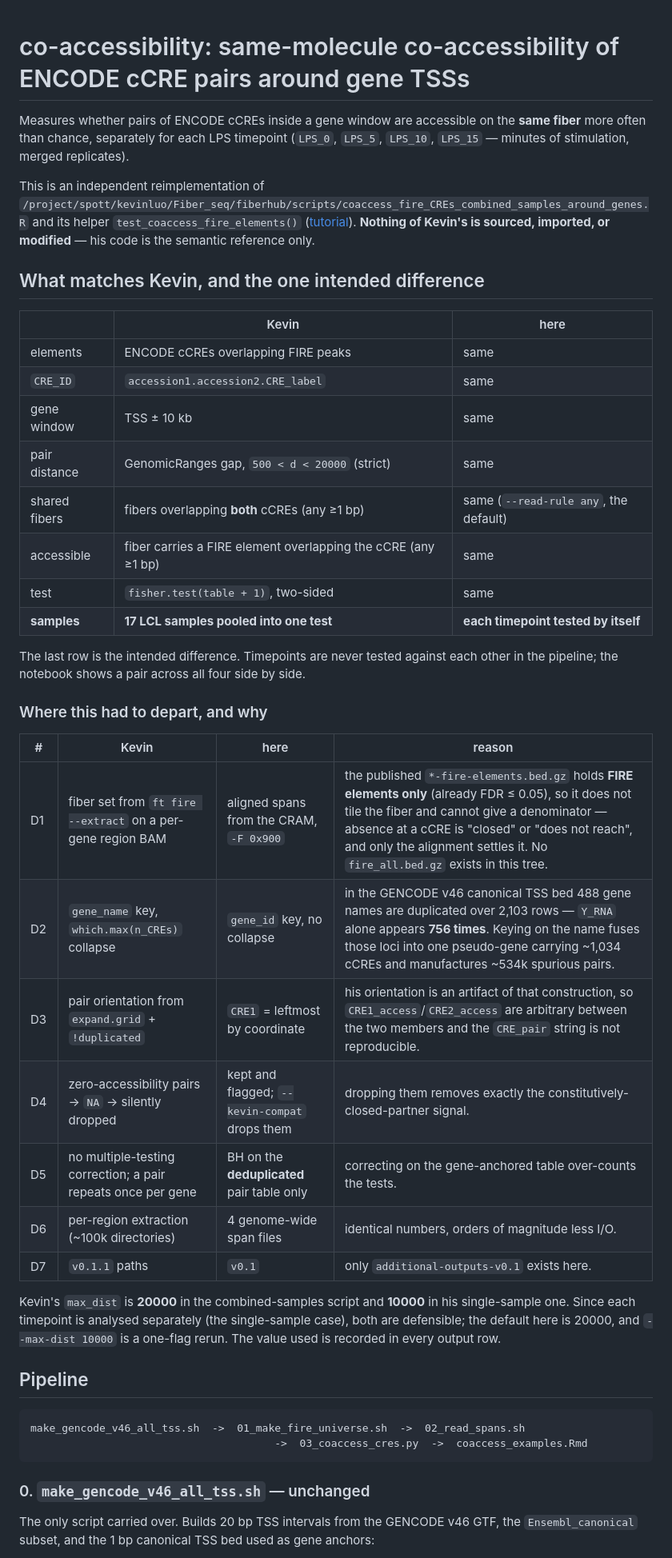
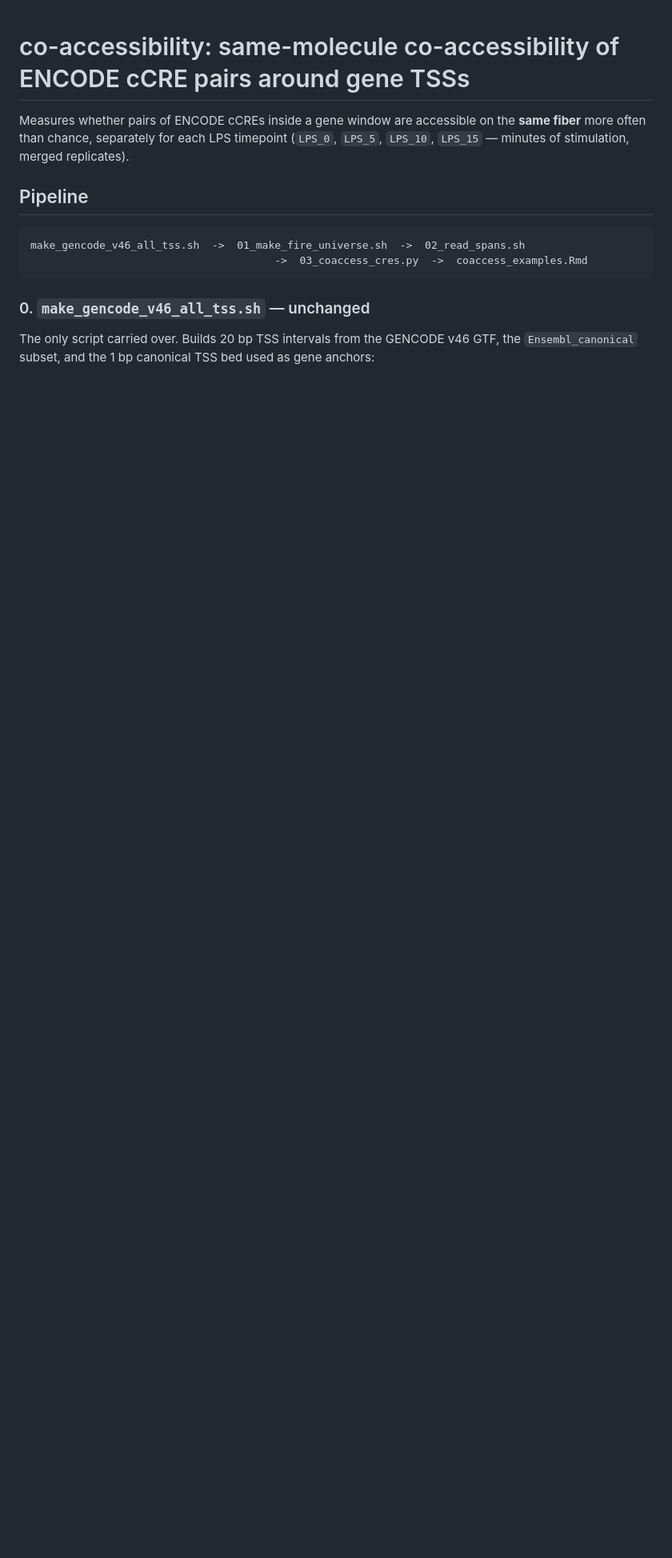
Before and after one commit to CrystalShann/fiber-seq-analysis, a Markdown page: code/co-accessibility/README.md, the part around one of its changes. Shown at 80% size. Drawn GitHub-style; blank space fills up the shorter version.

```diff
--- a/code/co-accessibility/README.md
+++ b/code/co-accessibility/README.md
@@ -3,46 +3,6 @@
 Measures whether pairs of ENCODE cCREs inside a gene window are accessible on the
 **same fiber** more often than chance, separately for each LPS timepoint
 (`LPS_0`, `LPS_5`, `LPS_10`, `LPS_15` — minutes of stimulation, merged replicates).
-
-This is an independent reimplementation of
-`/project/spott/kevinluo/Fiber_seq/fiberhub/scripts/coaccess_fire_CREs_combined_samples_around_genes.R`
-and its helper `test_coaccess_fire_elements()`
-([tutorial](https://kevinlkx.github.io/fiber-seq-analysis/coaccess_fire_CREs_combined_samples_around_genes_examples.html)).
-**Nothing of Kevin's is sourced, imported, or modified** — his code is the semantic
-reference only.
-
-## What matches Kevin, and the one intended difference
-
-| | Kevin | here |
-|---|---|---|
-| elements | ENCODE cCREs overlapping FIRE peaks | same |
-| `CRE_ID` | `accession1.accession2.CRE_label` | same |
-| gene window | TSS ± 10 kb | same |
-| pair distance | GenomicRanges gap, `500 < d < 20000` (strict) | same |
-| shared fibers | fibers overlapping **both** cCREs (any ≥1 bp) | same (`--read-rule any`, the default) |
-| accessible | fiber carries a FIRE element overlapping the cCRE (any ≥1 bp) | same |
-| test | `fisher.test(table + 1)`, two-sided | same |
-| **samples** | **17 LCL samples pooled into one test** | **each timepoint tested by itself** |
-
-The last row is the intended difference. Timepoints are never tested against each
-other in the pipeline; the notebook shows a pair across all four side by side.
-
-### Where this had to depart, and why
-
-| # | Kevin | here | reason |
-|---|---|---|---|
-| D1 | fiber set from `ft fire --extract` on a per-gene region BAM | aligned spans from the CRAM, `-F 0x900` | the published `*-fire-elements.bed.gz` holds **FIRE elements only** (already FDR ≤ 0.05), so it does not tile the fiber and cannot give a denominator — absence at a cCRE is "closed" or "does not reach", and only the alignment settles it. No `fire_all.bed.gz` exists in this tree. |
-| D2 | `gene_name` key, `which.max(n_CREs)` collapse | `gene_id` key, no collapse | in the GENCODE v46 canonical TSS bed 488 gene names are duplicated over 2,103 rows — `Y_RNA` alone appears **756 times**. Keying on the name fuses those loci into one pseudo-gene carrying ~1,034 cCREs and manufactures ~534k spurious pairs. |
-| D3 | pair orientation from `expand.grid` + `!duplicated` | `CRE1` = leftmost by coordinate | his orientation is an artifact of that construction, so `CRE1_access`/`CRE2_access` are arbitrary between the two members and the `CRE_pair` string is not reproducible. |
-| D4 | zero-accessibility pairs → `NA` → silently dropped | kept and flagged; `--kevin-compat` drops them | dropping them removes exactly the constitutively-closed-partner signal. |
-| D5 | no multiple-testing correction; a pair repeats once per gene | BH on the **deduplicated** pair table only | correcting on the gene-anchored table over-counts the tests. |
-| D6 | per-region extraction (~100k directories) | 4 genome-wide span files | identical numbers, orders of magnitude less I/O. |
-| D7 | `v0.1.1` paths | `v0.1` | only `additional-outputs-v0.1` exists here. |
-
-Kevin's `max_dist` is **20000** in the combined-samples script and **10000** in his
-single-sample one. Since each timepoint is analysed separately (the single-sample
-case), both are defensible; the default here is 20000, and `--max-dist 10000` is a
-one-flag rerun. The value used is recorded in every output row.
 
 ## Pipeline
 
```
Also changed, not shown: other parts of code/co-accessibility/README.md (+0 -19 lines).
